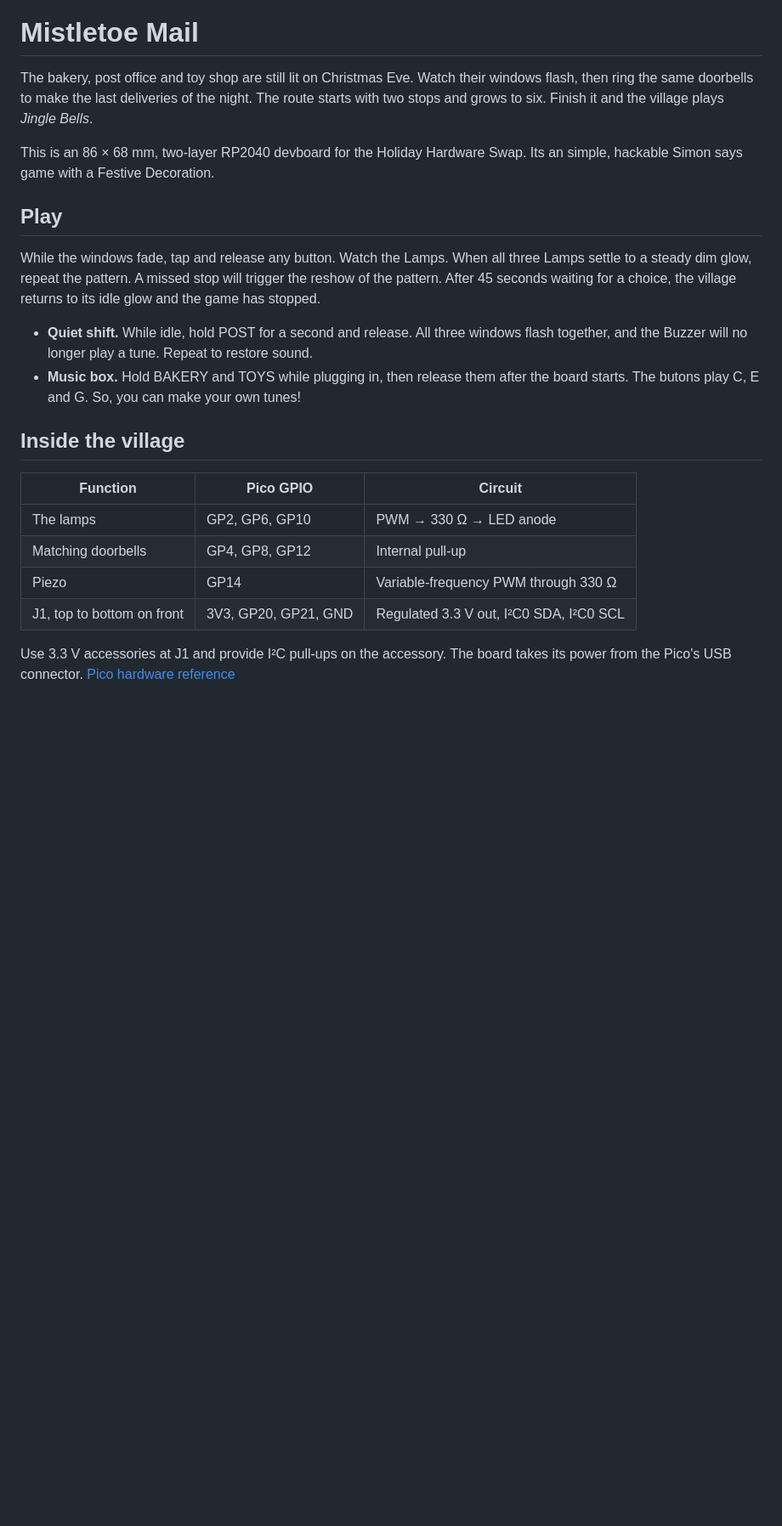
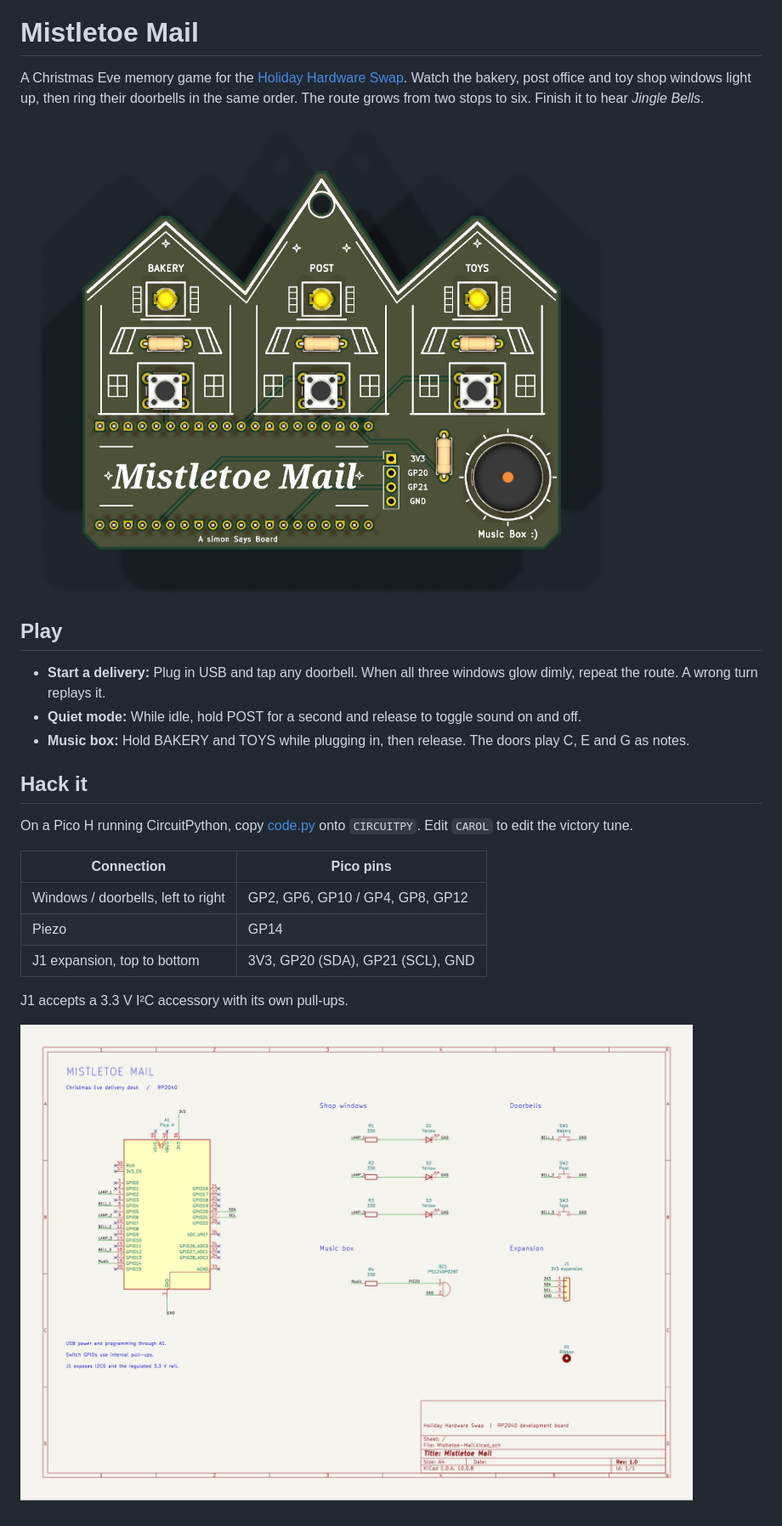
Before and after one commit to TherealONE12/Mistletoe-Mail, a Markdown page: README.md, the part around one of its changes. Shown at 85% size. GitHub-like rendering; pictures changed too: media/board.png (added), media/schematic.png (added); blank space fills up the shorter version.

Commit message:
Added fotos etc

```diff
--- a/README.md
+++ b/README.md
@@ -1,27 +3,25 @@
 # Mistletoe Mail
 
-The bakery, post office and toy shop are still lit on Christmas Eve. Watch their windows flash, then ring the same doorbells to make the last deliveries of the night. The route starts with two stops and grows to six. Finish it and the village plays *Jingle Bells*.
+A Christmas Eve memory game for the [Holiday Hardware Swap](https://swap.hackclub.com/). Watch the bakery, post office and toy shop windows light up, then ring their doorbells in the same order. The route grows from two stops to six. Finish it to hear *Jingle Bells*.
 
-
-
-This is an 86 × 68 mm, two-layer RP2040 devboard for the Holiday Hardware Swap. Its an simple, hackable Simon says game with a Festive Decoration.
+![PCB render showing the three shops and their doorbells](media/board.png)
 
 ## Play
 
-While the windows fade, tap and release any button. Watch the Lamps. When all three Lamps settle to a steady dim glow, repeat the pattern. A missed stop will trigger the reshow of the pattern. After 45 seconds waiting for a choice, the village returns to its idle glow and the game has stopped.
+- **Start a delivery:** Plug in USB and tap any doorbell. When all three windows glow dimly, repeat the route. A wrong turn replays it.
+- **Quiet mode:** While idle, hold POST for a second and release to toggle sound on and off.
+- **Music box:** Hold BAKERY and TOYS while plugging in, then release. The doors play C, E and G as notes.
 
-- **Quiet shift.** While idle, hold POST for a second and release. All three windows flash together, and the Buzzer will no longer play a tune. Repeat to restore sound.
-- **Music box.** Hold BAKERY and TOYS while plugging in, then release them after the board starts. The butons play C, E and G. So, you can make your own tunes!
+## Hack it
 
+On a Pico H running CircuitPython, copy [code.py](firmware/code.py) onto `CIRCUITPY`. Edit `CAROL` to edit the victory tune.
 
-## Inside the village
+| Connection | Pico pins |
+| --- | --- |
+| Windows / doorbells, left to right | GP2, GP6, GP10 / GP4, GP8, GP12 |
+| Piezo | GP14 |
+| J1 expansion, top to bottom | 3V3, GP20 (SDA), GP21 (SCL), GND |
 
-| Function | Pico GPIO | Circuit |
-| --- | --- | --- |
-| The lamps | GP2, GP6, GP10 | PWM → 330 Ω → LED anode |
-| Matching doorbells | GP4, GP8, GP12 | Internal pull-up|
-| Piezo | GP14 | Variable-frequency PWM through 330 Ω |
-| J1, top to bottom on front | 3V3, GP20, GP21, GND | Regulated 3.3 V out, I²C0 SDA, I²C0 SCL |
+J1 accepts a 3.3 V I²C accessory with its own pull-ups.
 
-Use 3.3 V accessories at J1 and provide I²C pull-ups on the accessory. The board takes its power from the Pico's USB connector.
-[Pico hardware reference](https://www.raspberrypi.com/documentation/microcontrollers/pico-series.html)
+![Schematic showing the Pico H, lights, doorbells, piezo and expansion pads](media/schematic.png)
```
Also changed, not shown: other parts of README.md (+2 -0 lines), 1 other file.
